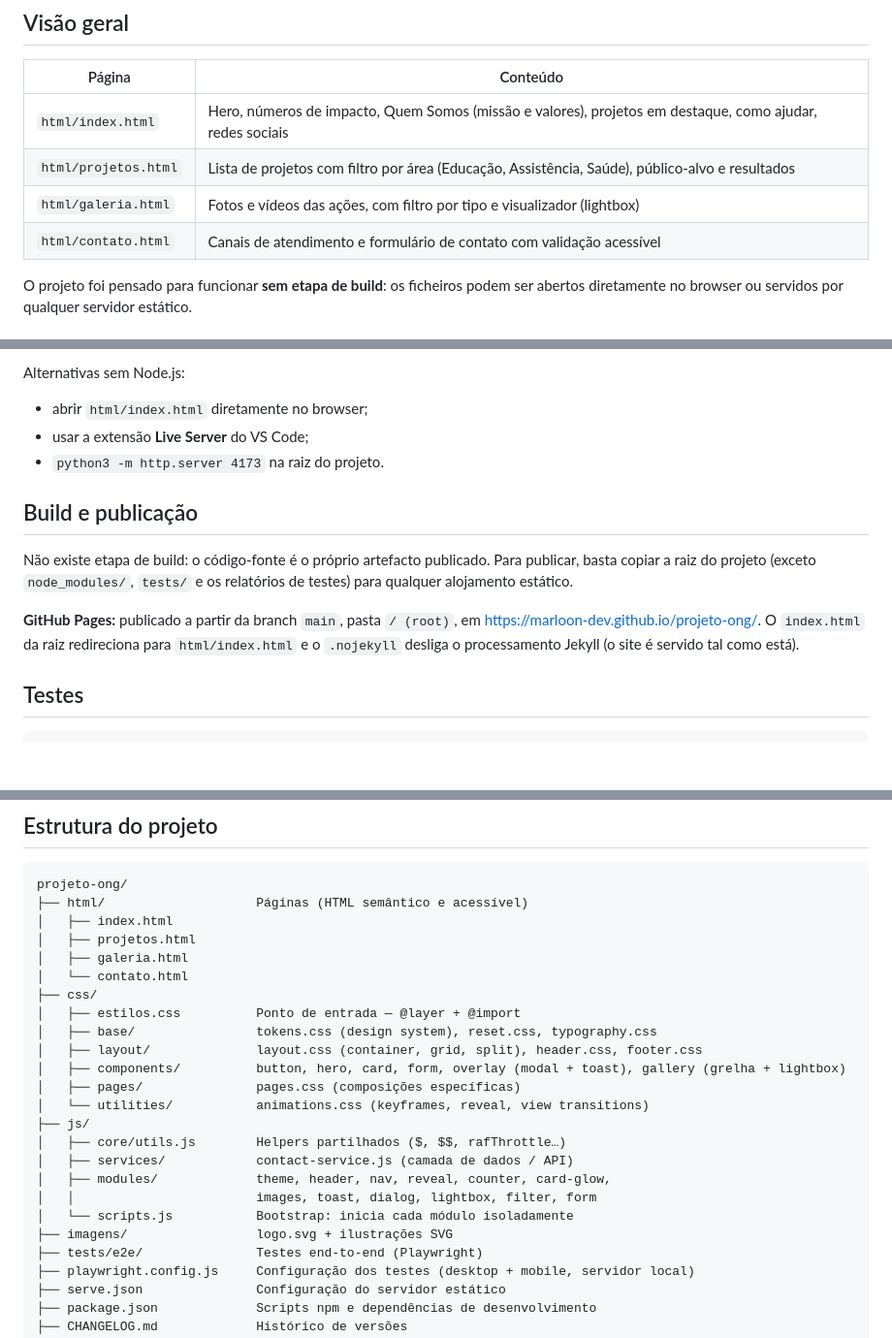
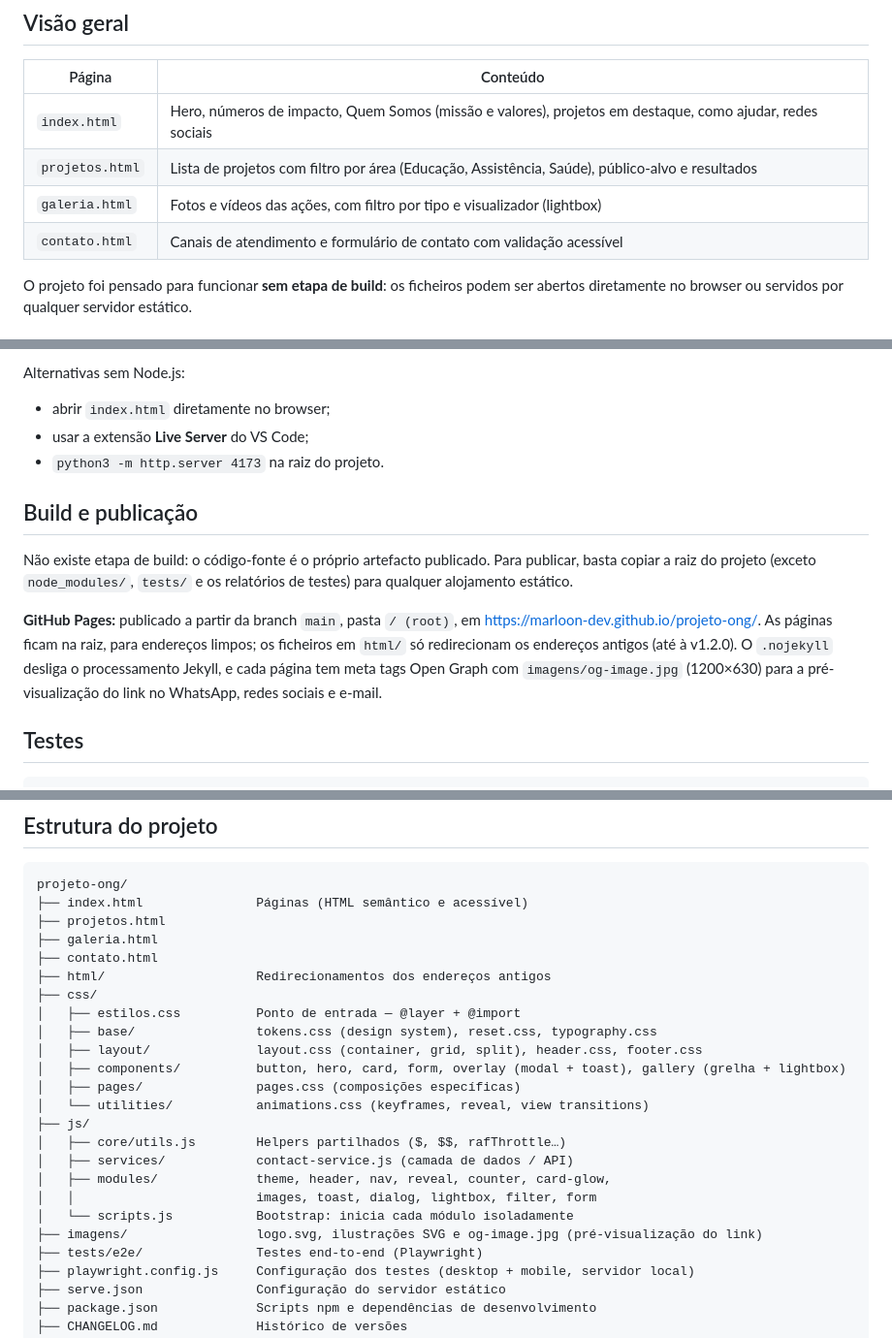
Before and after one commit to marloon-dev/projeto-ong, a Markdown page: README.md, 3 parts joined by grey strips. Shown at 97% size. GitHub-like rendering; blank space fills up the shorter version.

Commit message:
docs: atualizar README, CLAUDE.md e CHANGELOG para a nova estrutura

````diff
--- a/README.md
+++ b/README.md
@@ -36,10 +36,10 @@ voluntariado, doações e parcerias.
 
 | Página | Conteúdo |
 |---|---|
-| `html/index.html` | Hero, números de impacto, Quem Somos (missão e valores), projetos em destaque, como ajudar, redes sociais |
-| `html/projetos.html` | Lista de projetos com filtro por área (Educação, Assistência, Saúde), público-alvo e resultados |
-| `html/galeria.html` | Fotos e vídeos das ações, com filtro por tipo e visualizador (lightbox) |
-| `html/contato.html` | Canais de atendimento e formulário de contato com validação acessível |
+| `index.html` | Hero, números de impacto, Quem Somos (missão e valores), projetos em destaque, como ajudar, redes sociais |
+| `projetos.html` | Lista de projetos com filtro por área (Educação, Assistência, Saúde), público-alvo e resultados |
+| `galeria.html` | Fotos e vídeos das ações, com filtro por tipo e visualizador (lightbox) |
+| `contato.html` | Canais de atendimento e formulário de contato com validação acessível |
 
 O projeto foi pensado para funcionar **sem etapa de build**: os ficheiros podem ser abertos
 diretamente no browser ou servidos por qualquer servidor estático.
@@ -101,7 +101,7 @@ Abra <http://localhost:4173/html/index.html>.
 
 Alternativas sem Node.js:
 
-- abrir `html/index.html` diretamente no browser;
+- abrir `index.html` diretamente no browser;
 - usar a extensão **Live Server** do VS Code;
 - `python3 -m http.server 4173` na raiz do projeto.
 
@@ -112,8 +112,10 @@ copiar a raiz do projeto (exceto `node_modules/`, `tests/` e os relatórios de t
 qualquer alojamento estático.
 
 **GitHub Pages:** publicado a partir da branch `main`, pasta `/ (root)`, em
-<https://marloon-dev.github.io/projeto-ong/>. O `index.html` da raiz redireciona para
-`html/index.html` e o `.nojekyll` desliga o processamento Jekyll (o site é servido tal como está).
+<https://marloon-dev.github.io/projeto-ong/>. As páginas ficam na raiz, para endereços limpos; os
+ficheiros em `html/` só redirecionam os endereços antigos (até à v1.2.0). O `.nojekyll` desliga o
+processamento Jekyll, e cada página tem meta tags Open Graph com `imagens/og-image.jpg` (1200×630)
+para a pré-visualização do link no WhatsApp, redes sociais e e-mail.
 
 ## Testes
 
@@ -141,11 +143,11 @@ em `tests/e2e/site.spec.js` cobre:
 
 ```
 projeto-ong/
-├── html/                    Páginas (HTML semântico e acessível)
-│   ├── index.html
-│   ├── projetos.html
-│   ├── galeria.html
-│   └── contato.html
+├── index.html               Páginas (HTML semântico e acessível)
+├── projetos.html
+├── galeria.html
+├── contato.html
+├── html/                    Redirecionamentos dos endereços antigos
 ├── css/
 │   ├── estilos.css          Ponto de entrada — @layer + @import
 │   ├── base/                tokens.css (design system), reset.css, typography.css
@@ -159,7 +161,7 @@ projeto-ong/
 │   ├── modules/             theme, header, nav, reveal, counter, card-glow,
 │   │                        images, toast, dialog, lightbox, filter, form
 │   └── scripts.js           Bootstrap: inicia cada módulo isoladamente
-├── imagens/                 logo.svg + ilustrações SVG
+├── imagens/                 logo.svg, ilustrações SVG e og-image.jpg (pré-visualização do link)
 ├── tests/e2e/               Testes end-to-end (Playwright)
 ├── playwright.config.js     Configuração dos testes (desktop + mobile, servidor local)
 ├── serve.json               Configuração do servidor estático
````
Also changed, not shown: other parts of README.md (+1 -1 lines), CHANGELOG.md (+6 -0 lines), CLAUDE.md (+5 -4 lines).
